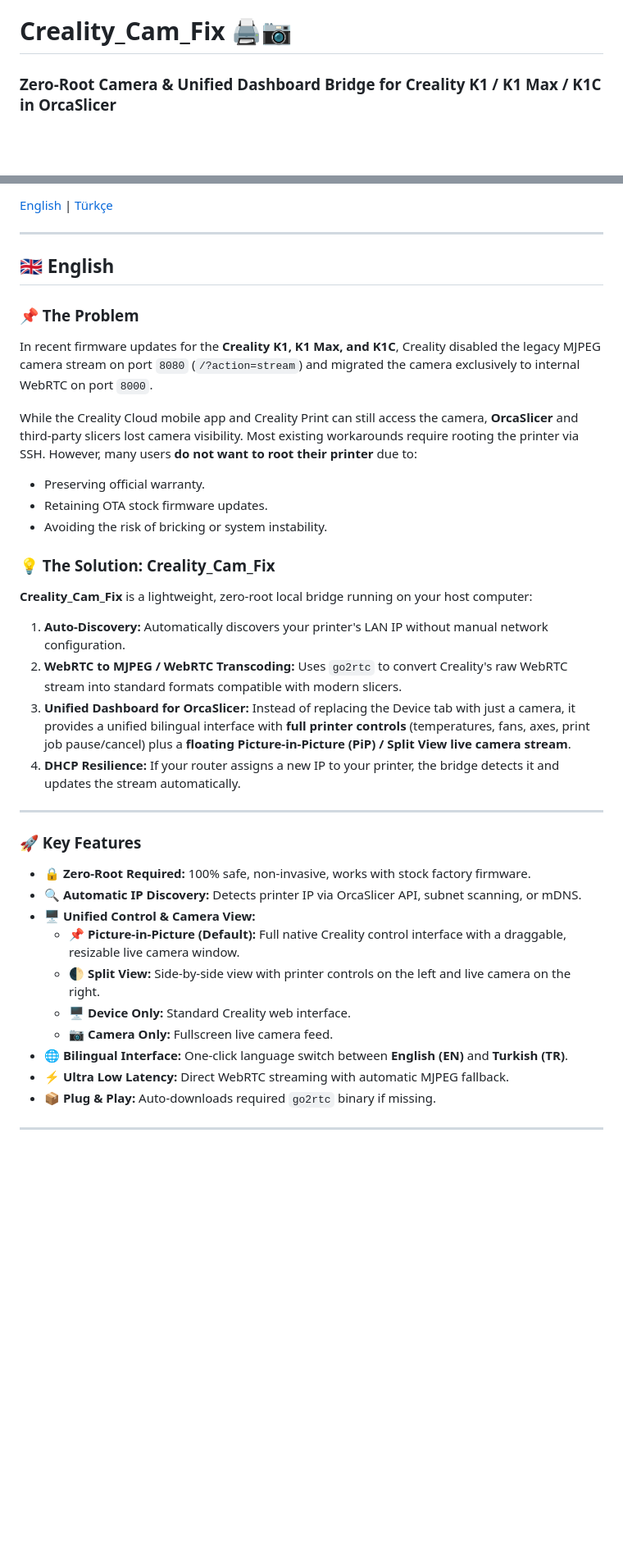
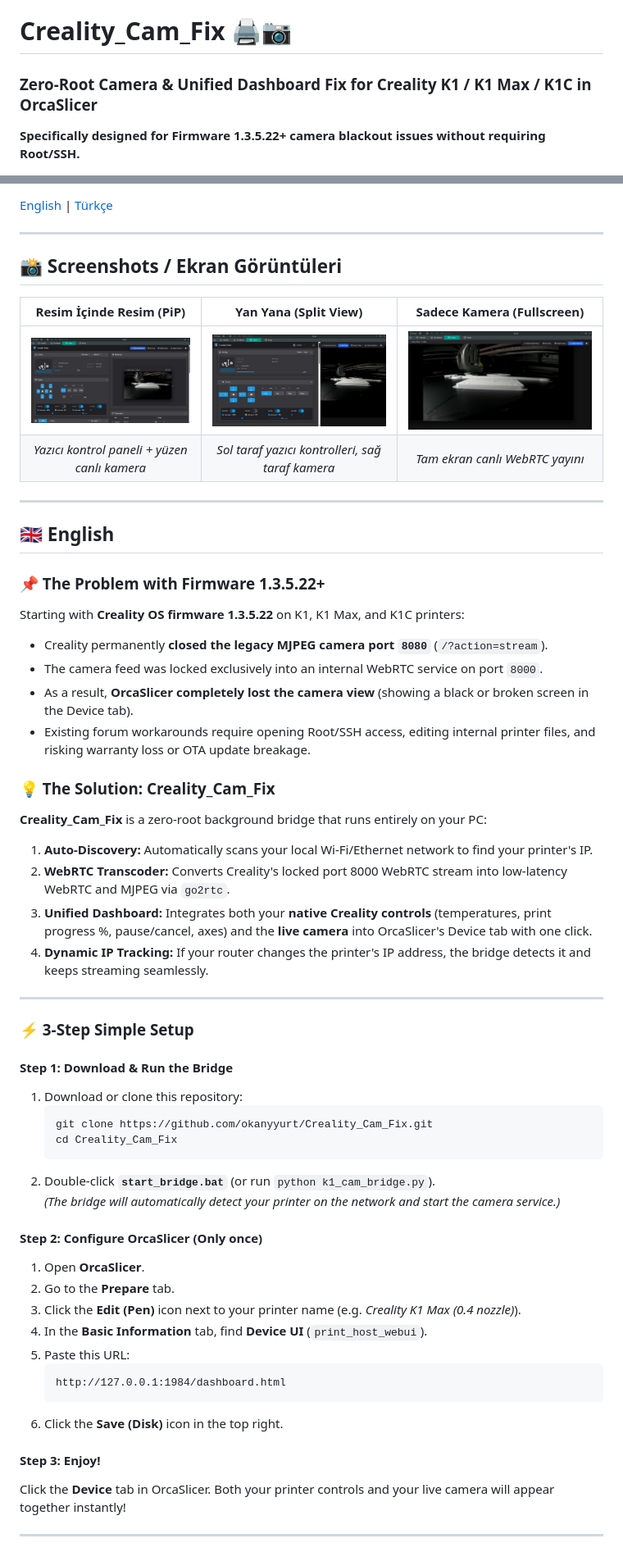
Before and after one commit to okanyyurt/Creality_Cam_Fix, a Markdown page: README.md, 2 parts joined by grey strips. Shown at 82% size. Drawn GitHub-style; pictures changed too: assets/camera_only.jpg (added), assets/pip_mode.jpg (added), assets/split_mode.jpg (added); blank space fills up the shorter version.

Commit message:
docs: Add UI screenshots, highlight firmware 1.3.5.22+ fix, and simplify 3-step setup guide

````diff
--- a/README.md
+++ b/README.md
@@ -1,3 +1,4 @@
 # Creality_Cam_Fix 🖨️📷
-### Zero-Root Camera & Unified Dashboard Bridge for Creality K1 / K1 Max / K1C in OrcaSlicer
+### Zero-Root Camera & Unified Dashboard Fix for Creality K1 / K1 Max / K1C in OrcaSlicer
+**Specifically designed for Firmware 1.3.5.22+ camera blackout issues without requiring Root/SSH.**
 
@@ -9,39 +10,60 @@
 
 [English](#english) | [Türkçe](#türkçe)
+
+---
+
+## 📸 Screenshots / Ekran Görüntüleri
+
+| Resim İçinde Resim (PiP) | Yan Yana (Split View) | Sadece Kamera (Fullscreen) |
+| :---: | :---: | :---: |
+| ![PiP Mode](assets/pip_mode.jpg) | ![Split Mode](assets/split_mode.jpg) | ![Camera Only](assets/camera_only.jpg) |
+| *Yazıcı kontrol paneli + yüzen canlı kamera* | *Sol taraf yazıcı kontrolleri, sağ taraf kamera* | *Tam ekran canlı WebRTC yayını* |
 
 ---
 
 <a name="english"></a>
 ## 🇬🇧 English
 
-### 📌 The Problem
-In recent firmware updates for the **Creality K1, K1 Max, and K1C**, Creality disabled the legacy MJPEG camera stream on port `8080` (`/?action=stream`) and migrated the camera exclusively to internal WebRTC on port `8000`.
-
-While the Creality Cloud mobile app and Creality Print can still access the camera, **OrcaSlicer** and third-party slicers lost camera visibility. Most existing workarounds require rooting the printer via SSH. However, many users **do not want to root their printer** due to:
-* Preserving official warranty.
-* Retaining OTA stock firmware updates.
-* Avoiding the risk of bricking or system instability.
+### 📌 The Problem with Firmware 1.3.5.22+
+Starting with **Creality OS firmware 1.3.5.22** on K1, K1 Max, and K1C printers:
+* Creality permanently **closed the legacy MJPEG camera port `8080`** (`/?action=stream`).
+* The camera feed was locked exclusively into an internal WebRTC service on port `8000`.
+* As a result, **OrcaSlicer completely lost the camera view** (showing a black or broken screen in the Device tab).
+* Existing forum workarounds require opening Root/SSH access, editing internal printer files, and risking warranty loss or OTA update breakage.
 
 ### 💡 The Solution: Creality_Cam_Fix
-**Creality_Cam_Fix** is a lightweight, zero-root local bridge running on your host computer:
-1. **Auto-Discovery:** Automatically discovers your printer's LAN IP without manual network configuration.
-2. **WebRTC to MJPEG / WebRTC Transcoding:** Uses `go2rtc` to convert Creality's raw WebRTC stream into standard formats compatible with modern slicers.
-3. **Unified Dashboard for OrcaSlicer:** Instead of replacing the Device tab with just a camera, it provides a unified bilingual interface with **full printer controls** (temperatures, fans, axes, print job pause/cancel) plus a **floating Picture-in-Picture (PiP) / Split View live camera stream**.
-4. **DHCP Resilience:** If your router assigns a new IP to your printer, the bridge detects it and updates the stream automatically.
+**Creality_Cam_Fix** is a zero-root background bridge that runs entirely on your PC:
+1. **Auto-Discovery:** Automatically scans your local Wi-Fi/Ethernet network to find your printer's IP.
+2. **WebRTC Transcoder:** Converts Creality's locked port 8000 WebRTC stream into low-latency WebRTC and MJPEG via `go2rtc`.
+3. **Unified Dashboard:** Integrates both your **native Creality controls** (temperatures, print progress %, pause/cancel, axes) and the **live camera** into OrcaSlicer's Device tab with one click.
+4. **Dynamic IP Tracking:** If your router changes the printer's IP address, the bridge detects it and keeps streaming seamlessly.
 
 ---
 
-### 🚀 Key Features
-* 🔒 **Zero-Root Required:** 100% safe, non-invasive, works with stock factory firmware.
-* 🔍 **Automatic IP Discovery:** Detects printer IP via OrcaSlicer API, subnet scanning, or mDNS.
-* 🖥️ **Unified Control & Camera View:**
-  * **📌 Picture-in-Picture (Default):** Full native Creality control interface with a draggable, resizable live camera window.
-  * **🌓 Split View:** Side-by-side view with printer controls on the left and live camera on the right.
-  * **🖥️ Device Only:** Standard Creality web interface.
-  * **📷 Camera Only:** Fullscreen live camera feed.
-* 🌐 **Bilingual Interface:** One-click language switch between **English (EN)** and **Turkish (TR)**.
-* ⚡ **Ultra Low Latency:** Direct WebRTC streaming with automatic MJPEG fallback.
-* 📦 **Plug & Play:** Auto-downloads required `go2rtc` binary if missing.
+### ⚡ 3-Step Simple Setup
+
+#### Step 1: Download & Run the Bridge
+1. Download or clone this repository:
+   ```bash
+   git clone https://github.com/okanyyurt/Creality_Cam_Fix.git
+   cd Creality_Cam_Fix
+   ```
+2. Double-click **`start_bridge.bat`** (or run `python k1_cam_bridge.py`).
+   *(The bridge will automatically detect your printer on the network and start the camera service.)*
+
+#### Step 2: Configure OrcaSlicer (Only once)
+1. Open **OrcaSlicer**.
+2. Go to the **Prepare** tab.
+3. Click the **Edit (Pen)** icon next to your printer name (e.g. *Creality K1 Max (0.4 nozzle)*).
+4. In the **Basic Information** tab, find **Device UI** (`print_host_webui`).
+5. Paste this URL:
+   ```text
+   http://127.0.0.1:1984/dashboard.html
+   ```
+6. Click the **Save (Disk)** icon in the top right.
+
+#### Step 3: Enjoy!
+Click the **Device** tab in OrcaSlicer. Both your printer controls and your live camera will appear together instantly!
 
 ---
 
````
Also changed, not shown: other parts of README.md (+46 -95 lines).
